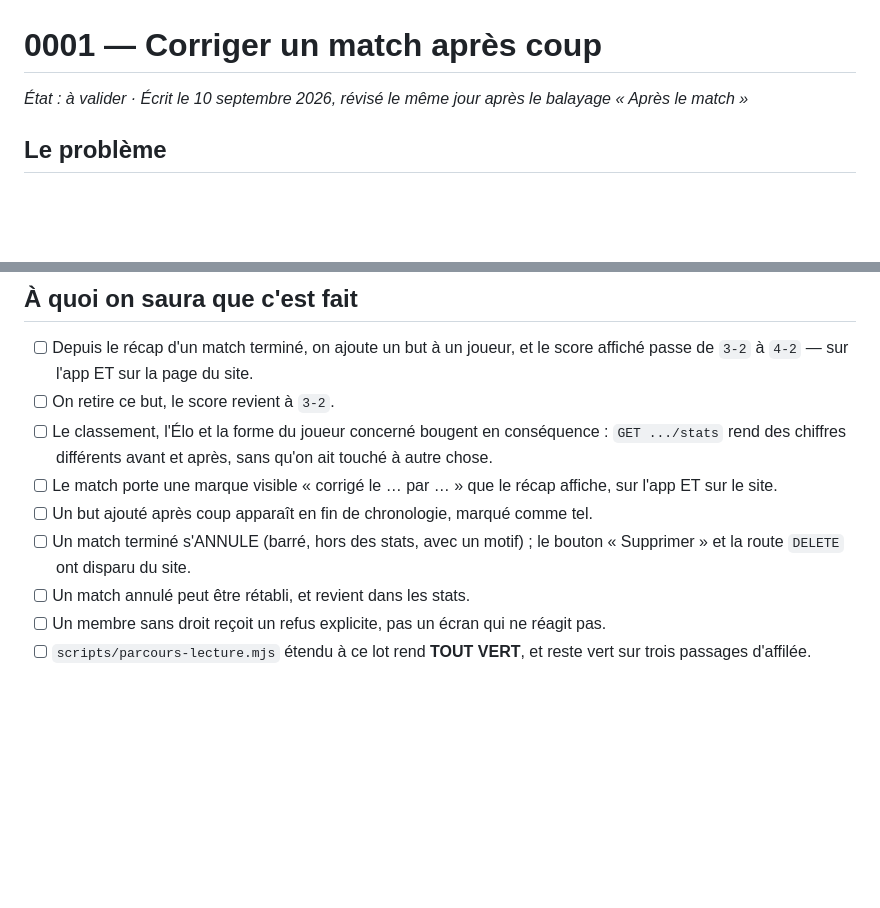
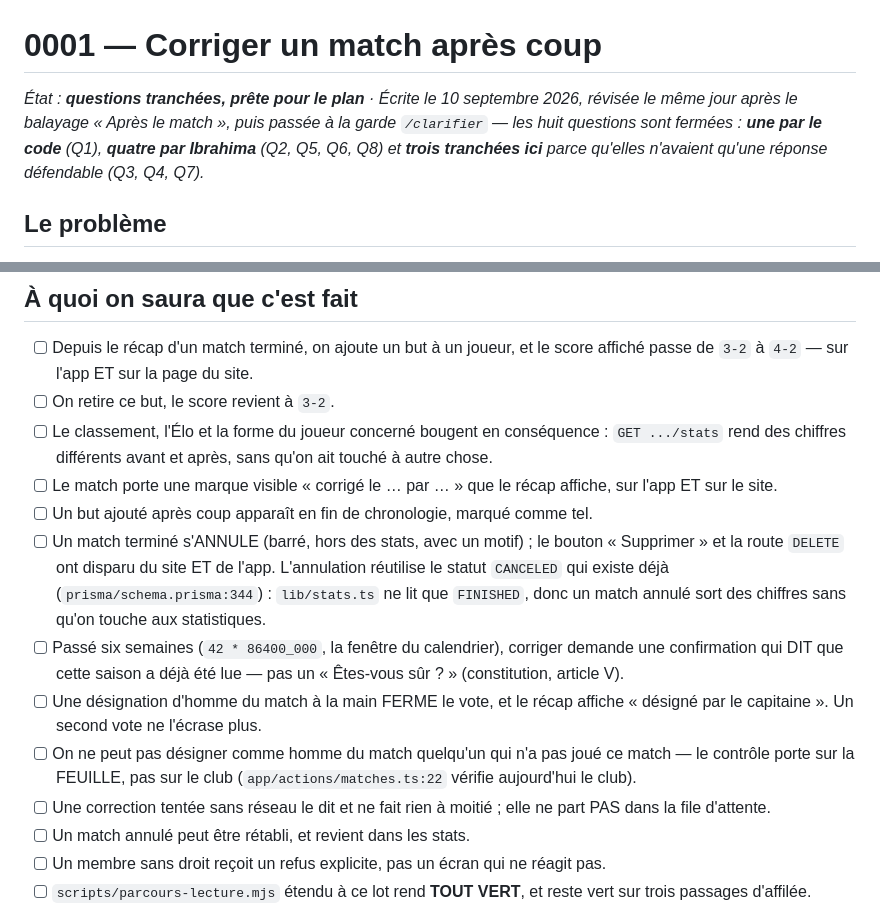
Before and after one commit to diamesene02/diamesene02, a Markdown page: specs/0001-corriger-un-match/spec.md, 2 parts joined by grey strips. GitHub-like rendering; blank space fills up the shorter version.

```diff
--- a/specs/0001-corriger-un-match/spec.md
+++ b/specs/0001-corriger-un-match/spec.md
@@ -1,6 +1,10 @@
 # 0001 — Corriger un match après coup
 
-*État : à valider · Écrit le 10 septembre 2026, révisé le même jour après le balayage « Après le match »*
+*État : **questions tranchées, prête pour le plan** · Écrite le 10 septembre 2026,
+révisée le même jour après le balayage « Après le match », puis passée à la garde
+`/clarifier` — les huit questions sont fermées : **une par le code** (Q1),
+**quatre par Ibrahima** (Q2, Q5, Q6, Q8) et **trois tranchées ici** parce
+qu'elles n'avaient qu'une réponse défendable (Q3, Q4, Q7).*
 
 ## Le problème
 
@@ -113,7 +179,20 @@ le soir même, en se rhabillant, quand quelqu'un dit « attends, c'était 4-3 »
       affiche, sur l'app ET sur le site.
 - [ ] Un but ajouté après coup apparaît en fin de chronologie, marqué comme tel.
 - [ ] Un match terminé s'ANNULE (barré, hors des stats, avec un motif) ; le
-      bouton « Supprimer » et la route `DELETE` ont disparu du site.
+      bouton « Supprimer » et la route `DELETE` ont disparu du site ET de l'app.
+      L'annulation réutilise le statut `CANCELED` qui existe déjà
+      (`prisma/schema.prisma:344`) : `lib/stats.ts` ne lit que `FINISHED`, donc
+      un match annulé sort des chiffres sans qu'on touche aux statistiques.
+- [ ] Passé six semaines (`42 * 86400_000`, la fenêtre du calendrier), corriger
+      demande une confirmation qui DIT que cette saison a déjà été lue — pas un
+      « Êtes-vous sûr ? » (constitution, article V).
+- [ ] Une désignation d'homme du match à la main FERME le vote, et le récap
+      affiche « désigné par le capitaine ». Un second vote ne l'écrase plus.
+- [ ] On ne peut pas désigner comme homme du match quelqu'un qui n'a pas joué
+      ce match — le contrôle porte sur la FEUILLE, pas sur le club
+      (`app/actions/matches.ts:22` vérifie aujourd'hui le club).
+- [ ] Une correction tentée sans réseau le dit et ne fait rien à moitié ; elle
+      ne part PAS dans la file d'attente.
 - [ ] Un match annulé peut être rétabli, et revient dans les stats.
 - [ ] Un membre sans droit reçoit un refus explicite, pas un écran qui ne
       réagit pas.
```
Also changed, not shown: other parts of specs/0001-corriger-un-match/spec.md (+93 -31 lines).
